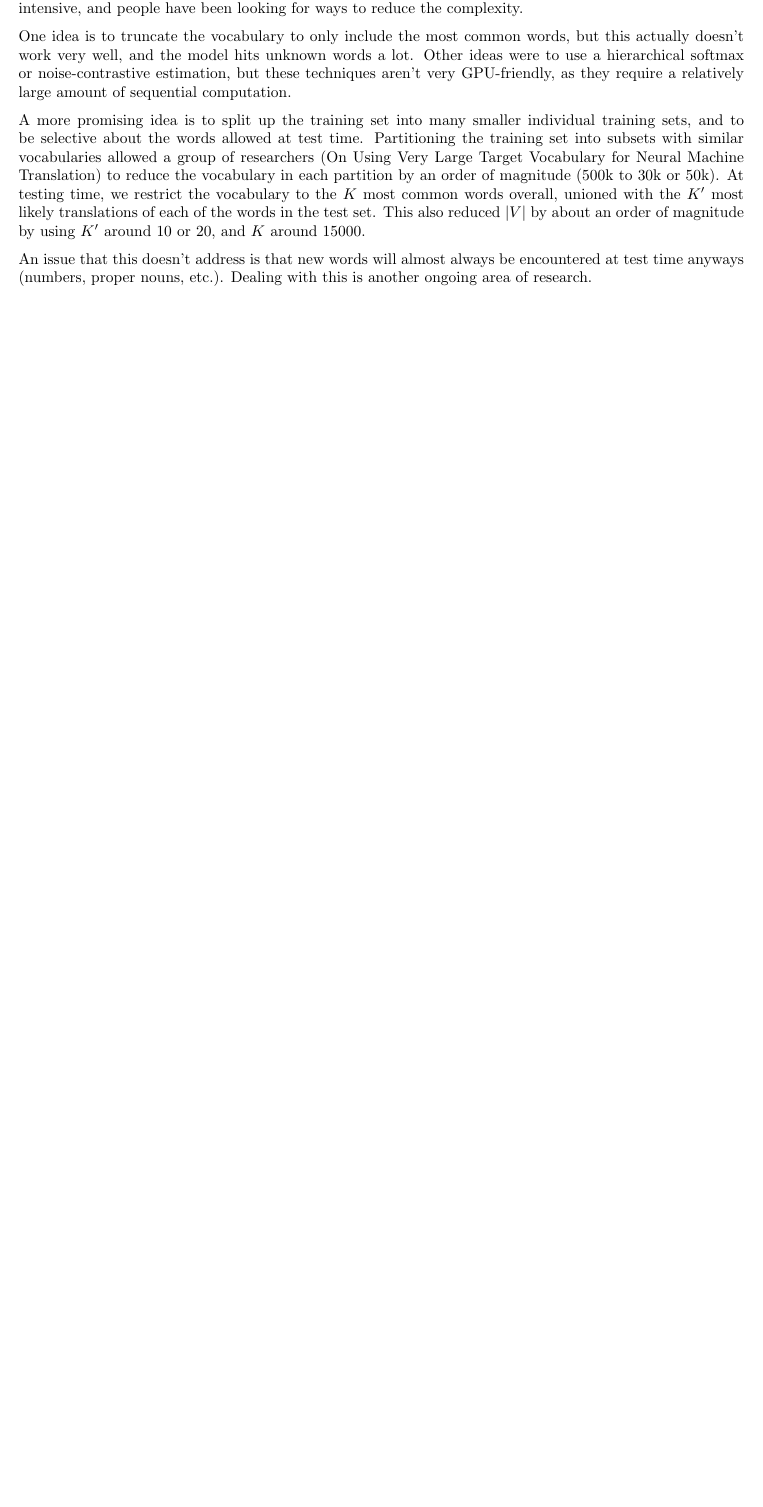
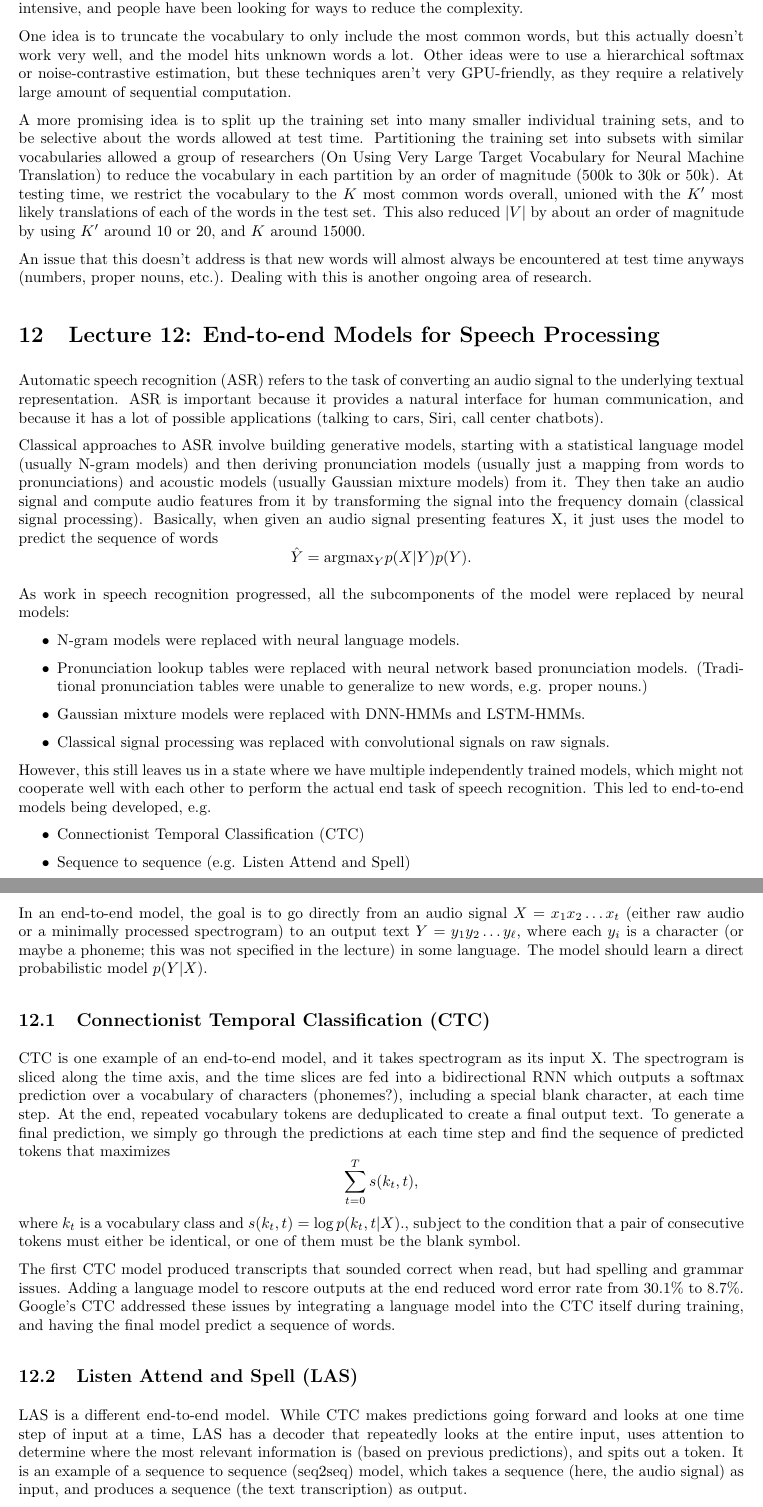
Before and after one commit to tlv/cs224n, a LaTeX document (notes/notes.tex, which reads notes/lecture12.tex): part of page 26 of 26 before the commit and two parts of pages 26 and 27 of 29 after it, the two joined at a grey line, cut so that both start at the same text, the shorter picture padded with empty space. The pictures show the PDF file notes/notes.pdf that the author committed with the source.

Commit message:
lecture 12 notes

```diff
--- /dev/null
+++ b/notes/lecture12.tex
@@ -0,0 +1,32 @@
+Automatic speech recognition (ASR) refers to the task of converting an audio signal to the underlying textual representation. ASR is important because it provides a natural interface for human communication, and because it has a lot of possible applications (talking to cars, Siri, call center chatbots).
+
+Classical approaches to ASR involve building generative models, starting with a statistical language model (usually N-gram models) and then deriving pronunciation models (usually just a mapping from words to pronunciations) and acoustic models (usually Gaussian mixture models) from it. They then take an audio signal and compute audio features from it by transforming the signal into the frequency domain (classical signal processing). Basically, when given an audio signal presenting features X, it just uses the model to predict the sequence of words
+$$\hat{Y} = \text{argmax}_Y p(X | Y) p(Y).$$
+
+As work in speech recognition progressed, all the subcomponents of the model were replaced by neural models:
+\begin{itemize}
+\item N-gram models were replaced with neural language models.
+\item Pronunciation lookup tables were replaced with neural network based pronunciation models. (Traditional pronunciation tables were unable to generalize to new words, e.g. proper nouns.)
+\item Gaussian mixture models were replaced with DNN-HMMs and LSTM-HMMs.
+\item Classical signal processing was replaced with convolutional signals on raw signals.
+\end{itemize}
+
+However, this still leaves us in a state where we have multiple independently trained models, which might not cooperate well with each other to perform the actual end task of speech recognition. This led to end-to-end models being developed, e.g.
+\begin{itemize}
+\item Connectionist Temporal Classification (CTC)
+\item Sequence to sequence (e.g. Listen Attend and Spell)
+\end{itemize}
+
+In an end-to-end model, the goal is to go directly from an audio signal $X = x_1x_2\dots x_t$ (either raw audio or a minimally processed spectrogram) to an output text $Y = y_1y_2\dots y_{\ell}$, where each $y_i$ is a character (or maybe a phoneme; this was not specified in the lecture) in some language. The model should learn a direct probabilistic model $p(Y|X)$.
+
+\subsection{Connectionist Temporal Classification (CTC)}
+
+CTC is one example of an end-to-end model, and it takes spectrogram as its input X. The spectrogram is sliced along the time axis, and the time slices are fed into a bidirectional RNN which outputs a softmax prediction over a vocabulary of characters (phonemes?), including a special blank character, at each time step. At the end, repeated vocabulary tokens are deduplicated to create a final output text. To generate a final prediction, we simply go through the predictions at each time step and find the sequence of predicted tokens that maximizes
+$$\sum_{t=0}^T s(k_t, t),$$
+where $k_t$ is a vocabulary class and $s(k_t, t) = \log p(k_t, t| X).$, subject to the condition that a pair of consecutive tokens must either be identical, or one of them must be the blank symbol.
+
+The first CTC model produced transcripts that sounded correct when read, but had spelling and grammar issues. Adding a language model to rescore outputs at the end reduced word error rate from 30.1\% to 8.7\%. Google's CTC addressed these issues by integrating a language model into the CTC itself during training, and having the final model predict a sequence of words.
+
+\subsection{Listen Attend and Spell (LAS)}
+
+LAS is a different end-to-end model. While CTC makes predictions going forward and looks at one time step of input at a time, LAS has a decoder that repeatedly looks at the entire input, uses attention to determine where the most relevant information is (based on previous predictions), and spits out a token. It is an example of a sequence to sequence (seq2seq) model, which takes a sequence (here, the audio signal) as input, and produces a sequence (the text transcription) as output.
@@ -0,0 +39 @@
+\begin{itemize}
@@ -0,0 +43 @@
+\end{itemize}
@@ -0,0 +52,7 @@
+$$p(\hat{Y} = \hat{y}_1\hat{y}_2\dots\hat{y}_s | X) = \sum_{\tilde{y}_1\tilde{y}_2\dots\tilde{y}_{s + b - 1} \in \hat{y}_1\hat{y}_2\dots\hat{y}_s} p(\tilde{y}_1\tilde{y}_2\dots\tilde{y}_{s + b - 1} | X).$$
+Obviously this sum is impractical to compute, since each block depends on the previous blocks, so there actually isn't any way to ``shortcut" this computation, i.e. you'd actually have to compute each one of the probabilities. In practice, we just try to find the complete sequence of $s + b - 1$ tokens $\tilde{y}_1\tilde{y}_2\dots\tilde{y}_{s+b-1}$ with the highest probability using beam search, and take the corresponding $\hat{y}_1\hat{y}_2\dots\hat{y}_s$ as our prediction.
+
+Similarly, during training, the gradient of the log likelihood (of the correct output) generated by an example will be the sum of $\binom{s+b-1}{b-1}$ terms:
+$$\pd{J}{\theta} = \sum_{\tilde{y}_1\tilde{y}_2\dots\tilde{y}_{s + b - 1} \in \hat{y}_1\hat{y}_2\dots\hat{y}_s} p(\tilde{y}_1\tilde{y}_2\dots\tilde{y}_{s + b - 1} | X) \pd{}{\theta} \log p(\tilde{y}_1\tilde{y}_2\dots\tilde{y}_{s + b - 1} | X).$$
+We approach this the same way: we simplify this to
+$$\pd{}{\theta}\log p(\tilde{y}_1\tilde{y}_2\dots\tilde{y}_{s + b - 1} | X)$$
@@ -0,0 +64,4 @@
+\begin{itemize}
+\item In the original LAS, the hierarchical encoder just did some pretty simple linear transformations (the exact transformations were not mentioned in the lecture) to reduce the resolution of the audio input. One improvement on this is by replacing that simple transformation with a CNN, which reduced word error rate substantially.
+\item Originally, output sequences were represented by output vocabularies of words, characters, or some combination thereof. However, none of these structures provide very good correspondence to the actual sound of English speech, so later work improved upon this by introducing an N-gram vocabulary. However, there are many ways to represent a word as a sequence of N-grams, so it was not obvious how to actually represent each word.
+\begin{itemize}
@@ -0,0 +71,16 @@
+\end{itemize}
+\item Seq2seq models often have trouble predicting the correct token at the beginnings of words. It makes sense that there's less ambiguity later on in the word (there's only a few possible words once the first few characters are given).
+\begin{itemize}
+\item This is especially problematic when the model is overconfident about an incorrect prefix, since the wrong word prefix will force a lot of other errors, which will lead to issues in the integrated language model.
+\item Entropy regularization, which penalizes the model for making too-confident softmax predictions, has shown to address the overconfidence problem pretty effectively.
+\end{itemize}
+\item Seq2seq models sometimes will ignore much of the input. Each output token produced by the model incurs some additive cost (i.e. in the objective function), so if the input is very long, the model may get into a state where ignoring the rest of the input will be less costly than even making a perfect prediction. This is because there's nothing encoded in the model that says it must ``explain" the entire input.
+\begin{itemize}
+\item This can be addressed by adding a coverage reward which adds a reward for each frame of the input whose total attention across all output token predictions is greater than some threshold.
+\end{itemize}
+\item There's much more textual language data than audio data, so better integration of language models has a lot of potential to improve speech recognition performance. There's simply not enough audio data to create a good language model without introducing something that was trained on textual data; without a language model to help it, a speech recognition model is bound to make errors.
+\item A lot of speech recognition models predict one time step at a time. However, they don't consider the long-term impact of that prediction; for example, an incorrect word prefix can have heavy consequences on the predictions for the rest of the sentence. There's some work going on to better optimize these models with longer sequences in mind.
+\end{itemize}
+
+There's also exciting directions for future work. A couple of examples:
+\begin{itemize}
--- a/notes/notes.tex
+++ b/notes/notes.tex
@@ -36,4 +36,6 @@ Note: statements that I am unsure about are enclosed in double square brackets,
 \input{lecture10}
 \section{Lecture 11: Gated RNN review, Machine translation evaluation}
 \input{lecture11}
+\section{Lecture 12: End-to-end Models for Speech Processing}
+\input{lecture12}
 \end{document}
```
Also changed, not shown: notes/notes.pdf, notes/lecture12.tex (28 more changed lines).
